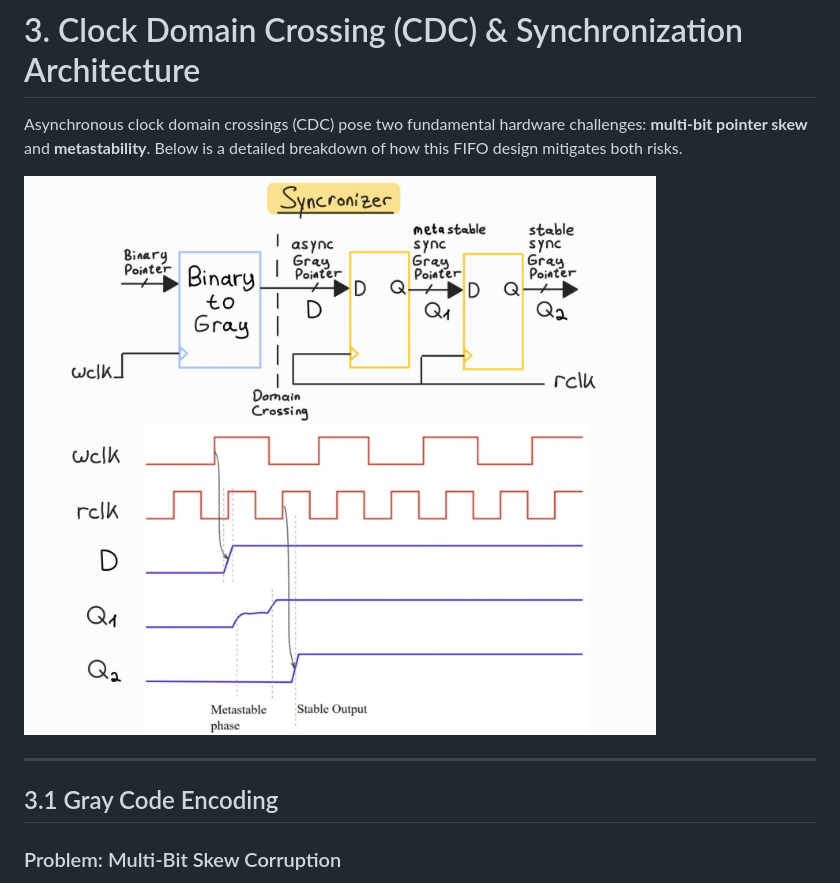
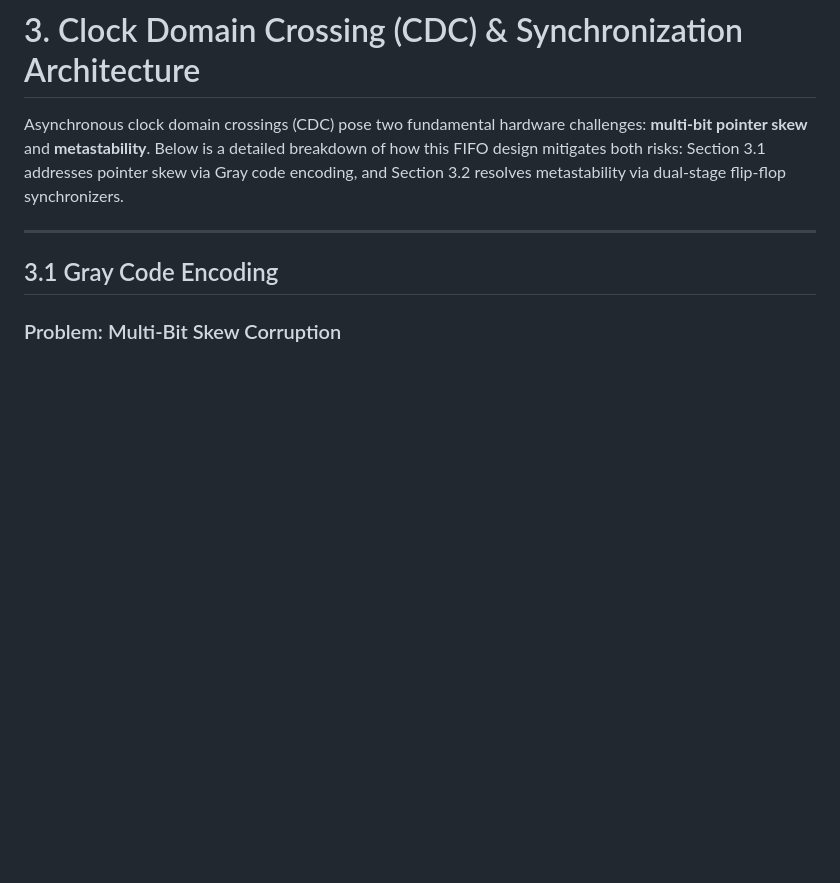
Before and after one commit to ShlomoAbrams/FIFO, a Markdown page: README.md, the part around one of its changes. Rendered like a GitHub page; blank space fills up the shorter version.

```diff
--- a/README.md
+++ b/README.md
@@ -115,9 +83,7 @@ An asynchronous FIFO acts as a temporary queue for transferring data between two
 
 # 3. Clock Domain Crossing (CDC) & Synchronization Architecture
 
-Asynchronous clock domain crossings (CDC) pose two fundamental hardware challenges: **multi-bit pointer skew** and **metastability**. Below is a detailed breakdown of how this FIFO design mitigates both risks.
-
-![Gray Pointer Synchronization](docs/Gray_Pointer_Syncronizer.jpeg)
+Asynchronous clock domain crossings (CDC) pose two fundamental hardware challenges: **multi-bit pointer skew** and **metastability**. Below is a detailed breakdown of how this FIFO design mitigates both risks: Section 3.1 addresses pointer skew via Gray code encoding, and Section 3.2 resolves metastability via dual-stage flip-flop synchronizers.
 
 ---
 
```
Also changed, not shown: other parts of README.md (+6 -38 lines), docs/Metastable_state.jpeg, 6 other files.
